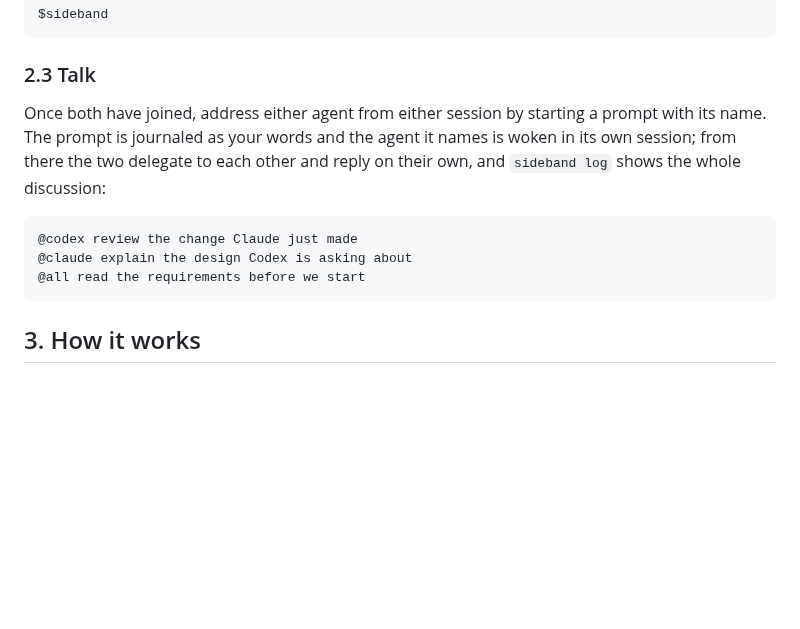
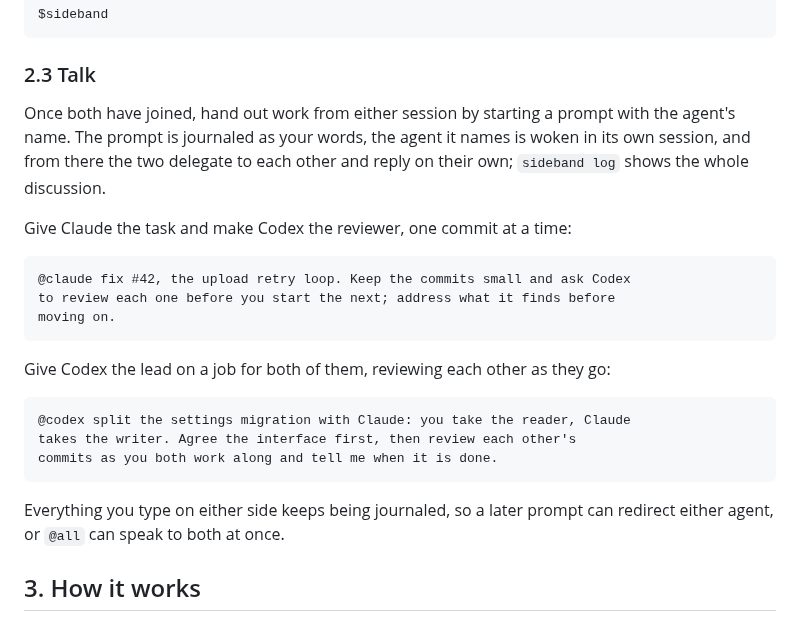
Before and after one commit to moltenbits/sideband, a Markdown page: README.md, the part around the change. Drawn GitHub-style; blank space fills up the shorter version.

Commit message:
Show delegation in the README's Talk examples
The two prompts hand out work: Claude fixes an issue with Codex reviewing
each commit before the next, and Codex splits a job with Claude and they
review each other as they go.

````diff
--- a/README.md
+++ b/README.md
@@ -110,16 +110,30 @@ $sideband
 
 ### 2.3 Talk
 
-Once both have joined, address either agent from either session by starting
-a prompt with its name. The prompt is journaled as your words and the agent
-it names is woken in its own session; from there the two delegate to each
-other and reply on their own, and `sideband log` shows the whole discussion:
+Once both have joined, hand out work from either session by starting a
+prompt with the agent's name. The prompt is journaled as your words, the
+agent it names is woken in its own session, and from there the two delegate
+to each other and reply on their own; `sideband log` shows the whole
+discussion.
+
+Give Claude the task and make Codex the reviewer, one commit at a time:
 
 ```text
-@codex review the change Claude just made
-@claude explain the design Codex is asking about
-@all read the requirements before we start
+@claude fix #42, the upload retry loop. Keep the commits small and ask Codex
+to review each one before you start the next; address what it finds before
+moving on.
 ```
+
+Give Codex the lead on a job for both of them, reviewing each other as they go:
+
+```text
+@codex split the settings migration with Claude: you take the reader, Claude
+takes the writer. Agree the interface first, then review each other's
+commits as you both work along and tell me when it is done.
+```
+
+Everything you type on either side keeps being journaled, so a later prompt
+can redirect either agent, or `@all` can speak to both at once.
 
 ## 3. How it works
 
````
